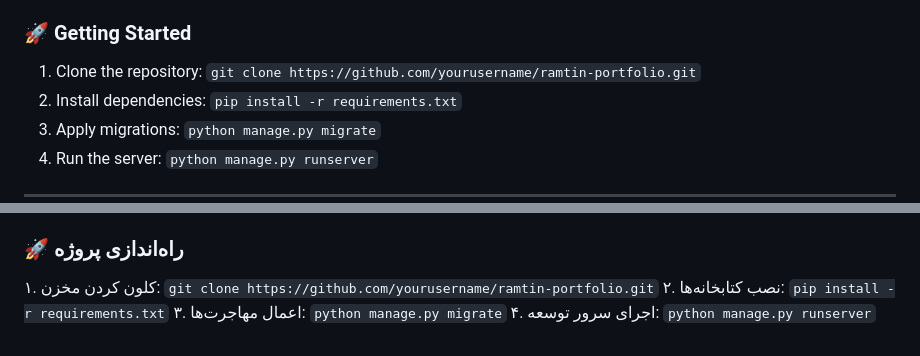
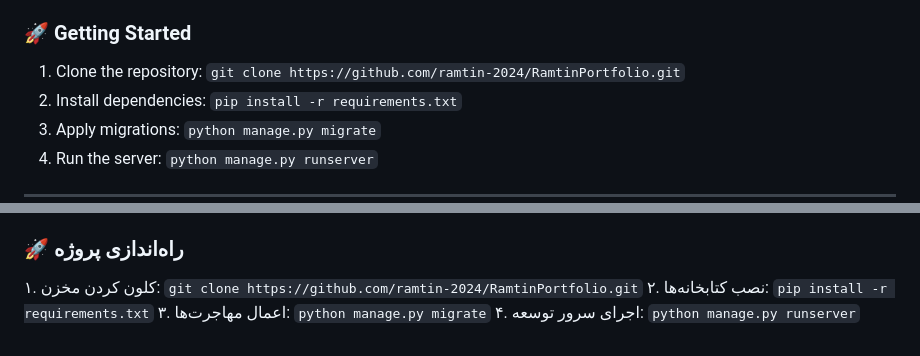
Before and after one commit to ramtingolbon83/RamtinPortfolio, a Markdown page: README.md, 2 parts joined by grey strips. GitHub-like rendering.

```diff
--- a/README.md
+++ b/README.md
@@ -23,7 +23,7 @@ The repository is split into distinct, decoupled applications:
 - `contact/`: Advanced lead capturing form with integrated automated SMS alerts.
 
 ### 🚀 Getting Started
-1. Clone the repository: `git clone https://github.com/yourusername/ramtin-portfolio.git`
+1. Clone the repository: `git clone https://github.com/ramtin-2024/RamtinPortfolio.git`
 2. Install dependencies: `pip install -r requirements.txt`
 3. Apply migrations: `python manage.py migrate`
 4. Run the server: `python manage.py runserver`
@@ -47,7 +47,7 @@ The repository is split into distinct, decoupled applications:
 - `contact/`: فرم پیشرفته ثبت درخواست پروژه همراه با سیستم هوشمند ارسال پیامک به توسعه‌دهنده.
 
 ### 🚀 راه‌اندازی پروژه
-۱. کلون کردن مخزن: `git clone https://github.com/yourusername/ramtin-portfolio.git`
+۱. کلون کردن مخزن: `git clone https://github.com/ramtin-2024/RamtinPortfolio.git`
 ۲. نصب کتابخانه‌ها: `pip install -r requirements.txt`
 ۳. اعمال مهاجرت‌ها: `python manage.py migrate`
 ۴. اجرای سرور توسعه: `python manage.py runserver`
```
